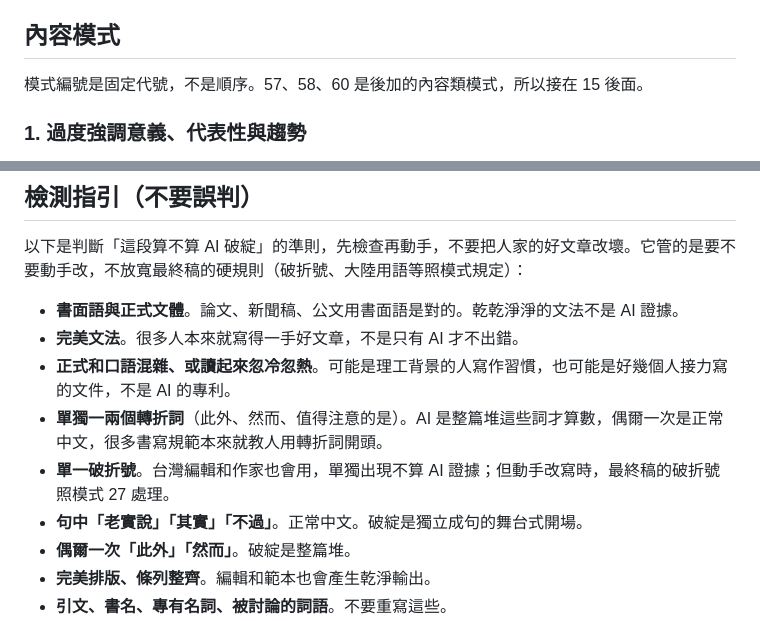
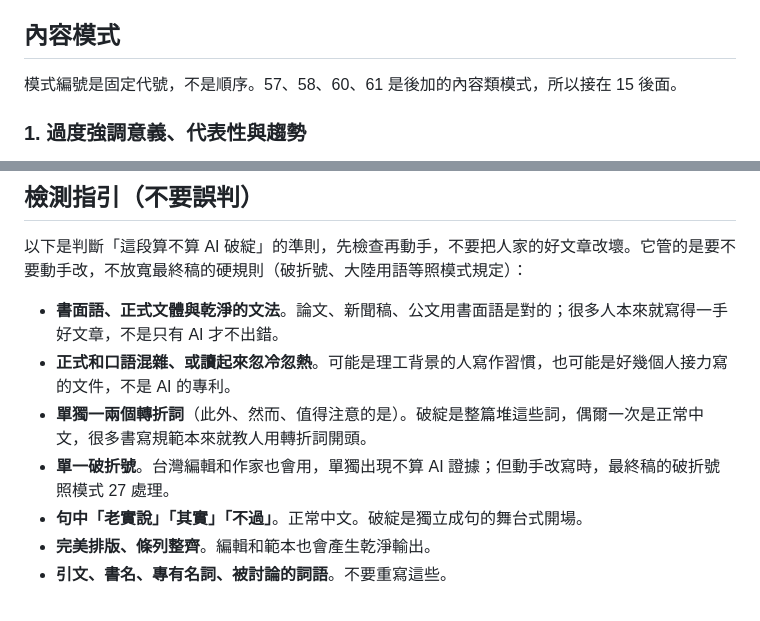
Before and after one commit to acchuang/zh-tw-humanizer, a Markdown page: SKILL.md, 2 parts joined by grey strips. GitHub-like rendering.

Commit message:
refactor(skill): dedupe 檢測指引 not-AI-evidence list
Merge the 書面語 and 完美文法 bullets, drop the repeated 偶爾一次轉折詞
bullet (the 單獨一兩個轉折詞 bullet already covers it), and add 61 to the
note on late-added content pattern numbers.

Co-Authored-By: Claude Sonnet 5.5 <noreply@anthropic.com>

```diff
--- a/SKILL.md
+++ b/SKILL.md
@@ -139,7 +139,7 @@ metadata:
 
 ## 內容模式
 
-模式編號是固定代號，不是順序。57、58、60 是後加的內容類模式，所以接在 15 後面。
+模式編號是固定代號，不是順序。57、58、60、61 是後加的內容類模式，所以接在 15 後面。
 
 ### 1. 過度強調意義、代表性與趨勢
 
@@ -1066,13 +1066,11 @@ metadata:
 
 以下是判斷「這段算不算 AI 破綻」的準則，先檢查再動手，不要把人家的好文章改壞。它管的是要不要動手改，不放寬最終稿的硬規則（破折號、大陸用語等照模式規定）：
 
-- **書面語與正式文體**。論文、新聞稿、公文用書面語是對的。乾乾淨淨的文法不是 AI 證據。
-- **完美文法**。很多人本來就寫得一手好文章，不是只有 AI 才不出錯。
+- **書面語、正式文體與乾淨的文法**。論文、新聞稿、公文用書面語是對的；很多人本來就寫得一手好文章，不是只有 AI 才不出錯。
 - **正式和口語混雜、或讀起來忽冷忽熱**。可能是理工背景的人寫作習慣，也可能是好幾個人接力寫的文件，不是 AI 的專利。
-- **單獨一兩個轉折詞**（此外、然而、值得注意的是）。AI 是整篇堆這些詞才算數，偶爾一次是正常中文，很多書寫規範本來就教人用轉折詞開頭。
+- **單獨一兩個轉折詞**（此外、然而、值得注意的是）。破綻是整篇堆這些詞，偶爾一次是正常中文，很多書寫規範本來就教人用轉折詞開頭。
 - **單一破折號**。台灣編輯和作家也會用，單獨出現不算 AI 證據；但動手改寫時，最終稿的破折號照模式 27 處理。
 - **句中「老實說」「其實」「不過」**。正常中文。破綻是獨立成句的舞台式開場。
-- **偶爾一次「此外」「然而」**。破綻是整篇堆。
 - **完美排版、條列整齊**。編輯和範本也會產生乾淨輸出。
 - **引文、書名、專有名詞、被討論的詞語**。不要重寫這些。
 - **正式或學術詞彙**。AI 過度使用的是**特定**幾個詞（見模式 8、9），不是所有難詞。不要因為「彙整」「脈絡」聽起來難就換掉。
```
